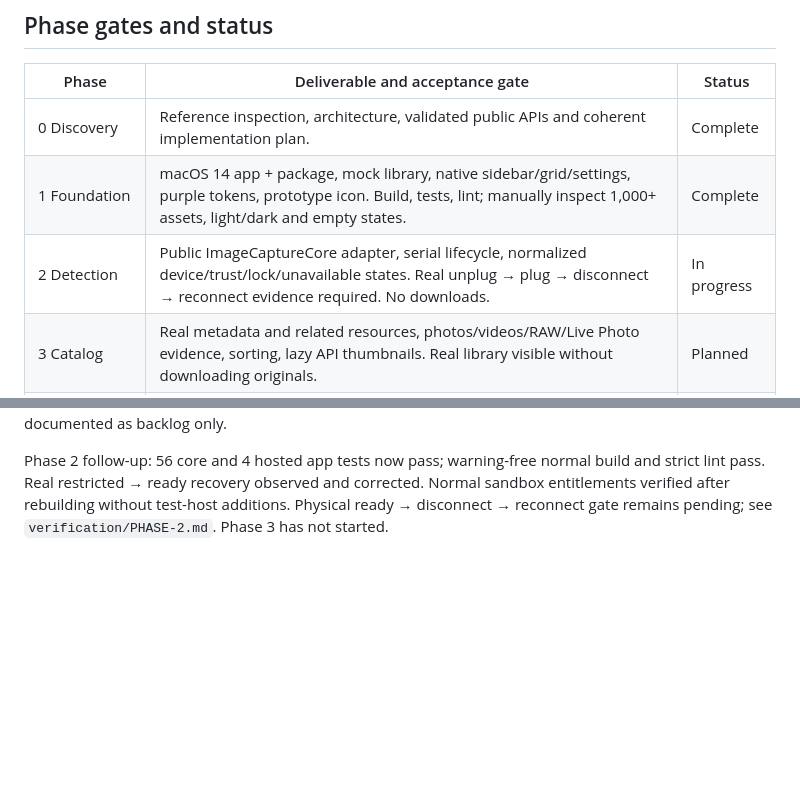
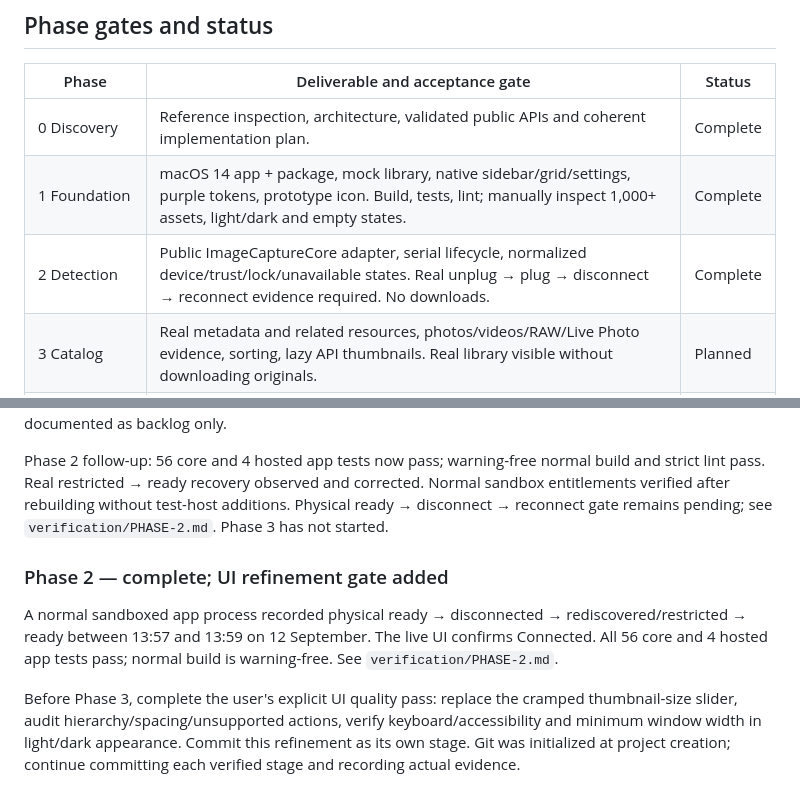
Before and after one commit to cloakyard/cloakroll, a Markdown page: docs/PLAN.md, 2 parts joined by grey strips. Rendered like a GitHub page; blank space fills up the shorter version.

```diff
--- a/docs/PLAN.md
+++ b/docs/PLAN.md
@@ -123,7 +123,7 @@ Do not claim physical power-loss durability from a process-restart test.
 | --- | --- | --- |
 | 0 Discovery | Reference inspection, architecture, validated public APIs and coherent implementation plan. | Complete |
 | 1 Foundation | macOS 14 app + package, mock library, native sidebar/grid/settings, purple tokens, prototype icon. Build, tests, lint; manually inspect 1,000+ assets, light/dark and empty states. | Complete |
-| 2 Detection | Public ImageCaptureCore adapter, serial lifecycle, normalized device/trust/lock/unavailable states. Real unplug → plug → disconnect → reconnect evidence required. No downloads. | In progress |
+| 2 Detection | Public ImageCaptureCore adapter, serial lifecycle, normalized device/trust/lock/unavailable states. Real unplug → plug → disconnect → reconnect evidence required. No downloads. | Complete |
 | 3 Catalog | Real metadata and related resources, photos/videos/RAW/Live Photo evidence, sorting, lazy API thumbnails. Real library visible without downloading originals. | Planned |
 | 4 Thumbnails | Bounded memory/disk cache, versioned invalidation + eviction, visible priority, prefetch and cancellation. Rapid scrolling/reconnect memory and USB concurrency checks. | Planned |
 | 5 Backup | Folder picker/bookmarks, Year/Month paths, original-component queue, staging, progress and no-overwrite collision policy. Selected/all real photos and videos copied. | Planned |
@@ -180,3 +180,14 @@ Native shell, headless models/catalog, 1,200-item sample library, selection, sea
 Public USB camera adapter, stable-identity normalization, connection reducer and app integration implemented. Core initially passed 50 tests; app integration passed 4 hosted tests. Real hardware discovery identified the attached iPhone and revealed an access-restriction recovery bug, now being corrected before the gate. No original or thumbnail requests have been made. Restore-to-iPhone is independently documented as backlog only.
 
 Phase 2 follow-up: 56 core and 4 hosted app tests now pass; warning-free normal build and strict lint pass. Real restricted → ready recovery observed and corrected. Normal sandbox entitlements verified after rebuilding without test-host additions. Physical ready → disconnect → reconnect gate remains pending; see `verification/PHASE-2.md`. Phase 3 has not started.
+
+### Phase 2 — complete; UI refinement gate added
+
+A normal sandboxed app process recorded physical ready → disconnected → rediscovered/restricted
+→ ready between 13:57 and 13:59 on 12 September. The live UI confirms Connected. All 56 core and
+4 hosted app tests pass; normal build is warning-free. See `verification/PHASE-2.md`.
+
+Before Phase 3, complete the user's explicit UI quality pass: replace the cramped thumbnail-size
+slider, audit hierarchy/spacing/unsupported actions, verify keyboard/accessibility and minimum
+window width in light/dark appearance. Commit this refinement as its own stage. Git was initialized
+at project creation; continue committing each verified stage and recording actual evidence.
```
Also changed, not shown: docs/verification/PHASE-2.md (+17 -1 lines).
